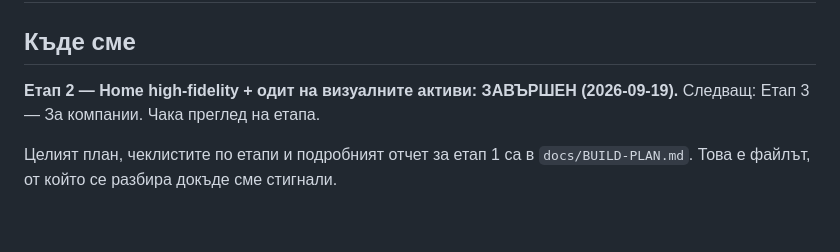
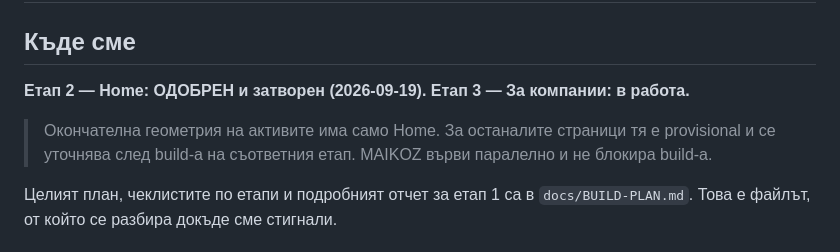
Before and after one commit to guiltfreevend/GenkiWebsite, a Markdown page: HANDOFF.md, the part around the change. Rendered like a GitHub page; blank space fills up the shorter version.

```diff
--- a/HANDOFF.md
+++ b/HANDOFF.md
@@ -1,7 +1,9 @@
 # Genki 2.0 — Handoff
 
 ## Къде сме
-**Етап 2 — Home high-fidelity + одит на визуалните активи: ЗАВЪРШЕН (2026-09-19).** Следващ: Етап 3 — За компании. Чака преглед на етапа.
+**Етап 2 — Home: ОДОБРЕН и затворен (2026-09-19). Етап 3 — За компании: в работа.**
+
+> Окончателна геометрия на активите има само Home. За останалите страници тя е provisional и се уточнява след build-а на съответния етап. MAIKOZ върви паралелно и не блокира build-а.
 
 Целият план, чеклистите по етапи и подробният отчет за етап 1 са в `docs/BUILD-PLAN.md`. Това е файлът, от който се разбира докъде сме стигнали.
 
```
Also changed, not shown: docs/BUILD-PLAN.md (+12 -2 lines), docs/GENKI-2.0-VISUAL-ASSET-PRODUCTION-PLAN.md (+4 -0 lines).
